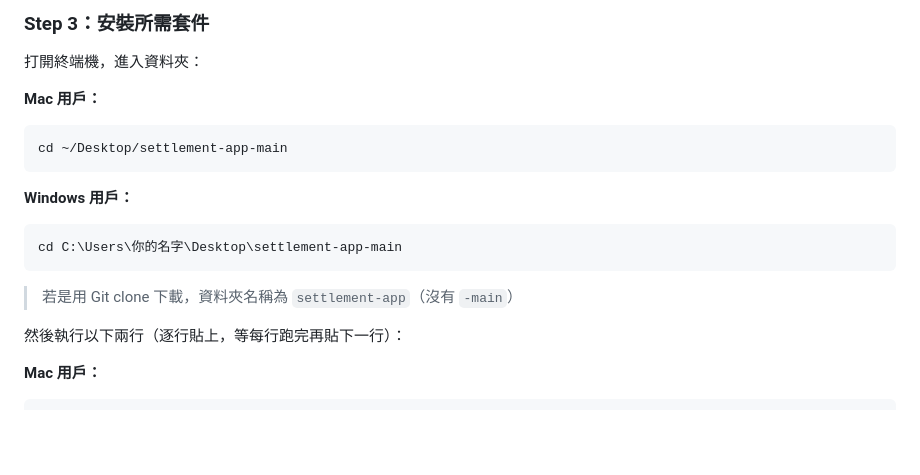
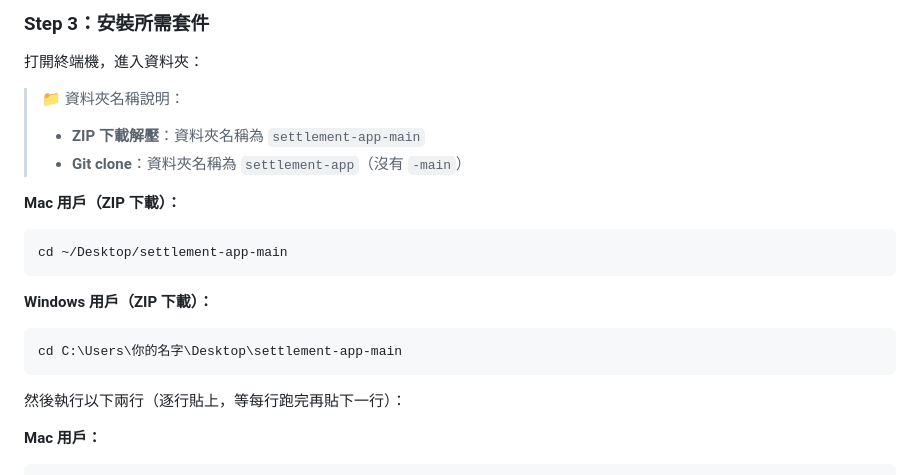
Before and after one commit to newcomicer/settlement-app, a Markdown page: README.md, the part around the change. GitHub-like rendering; blank space fills up the shorter version.

Commit message:
docs: 統一說明資料夾名稱差異（ZIP vs git clone）
ZIP 解壓為 settlement-app-main，git clone 為 settlement-app，
將備註移到 Step 3 最上方，Mac/Windows 皆可看到。

Co-Authored-By: Claude Sonnet 4.6 <noreply@anthropic.com>

````diff
--- a/README.md
+++ b/README.md
@@ -61,17 +61,19 @@ git clone https://github.com/newcomicer/settlement-app
 
 打開終端機，進入資料夾：
 
-**Mac 用戶：**
+> 📁 資料夾名稱說明：
+> - **ZIP 下載解壓**：資料夾名稱為 `settlement-app-main`
+> - **Git clone**：資料夾名稱為 `settlement-app`（沒有 `-main`）
+
+**Mac 用戶（ZIP 下載）：**
 ```bash
 cd ~/Desktop/settlement-app-main
 ```
 
-**Windows 用戶：**
+**Windows 用戶（ZIP 下載）：**
 ```
 cd C:\Users\你的名字\Desktop\settlement-app-main
 ```
-
-> 若是用 Git clone 下載，資料夾名稱為 `settlement-app`（沒有 `-main`）
 
 然後執行以下兩行（逐行貼上，等每行跑完再貼下一行）：
 
````
